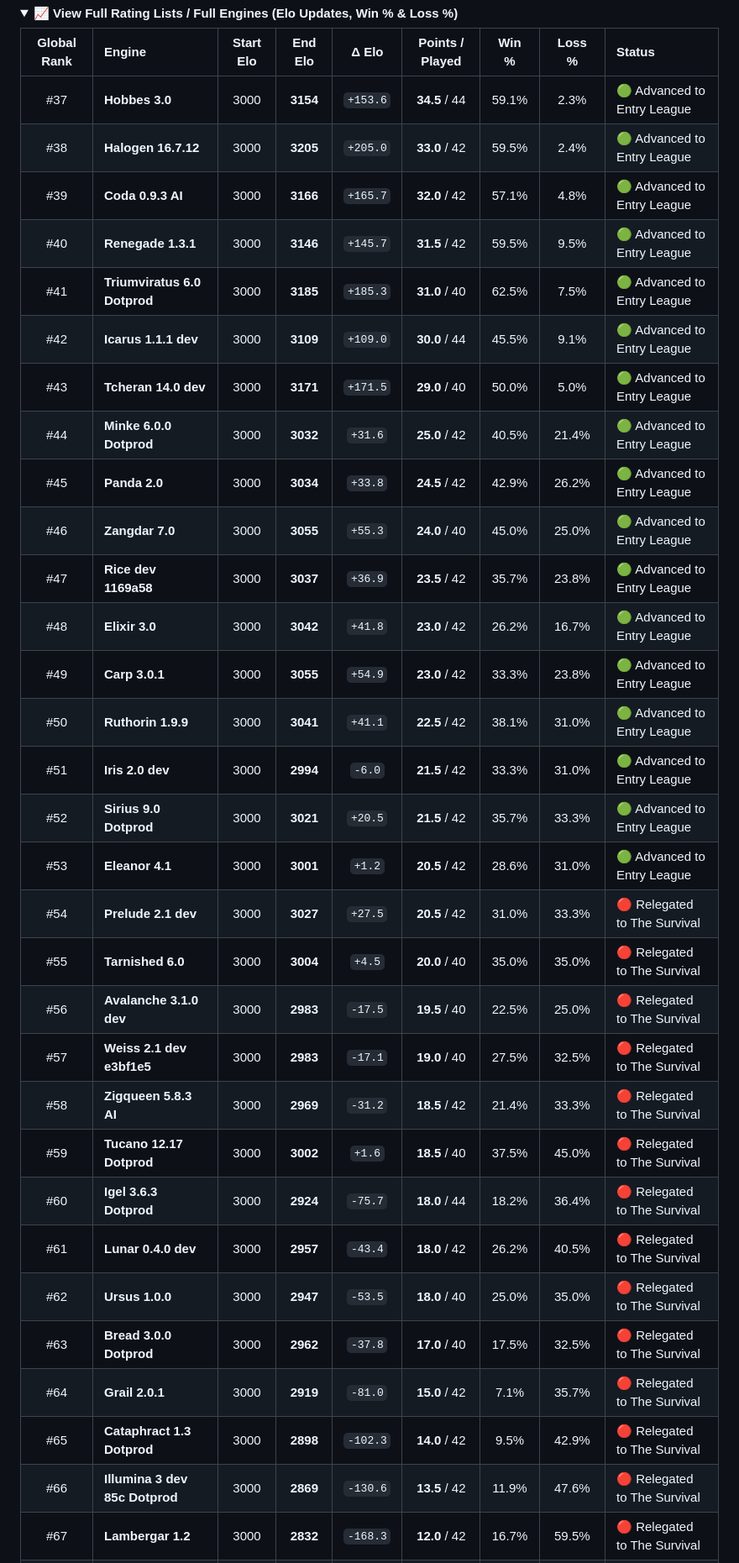
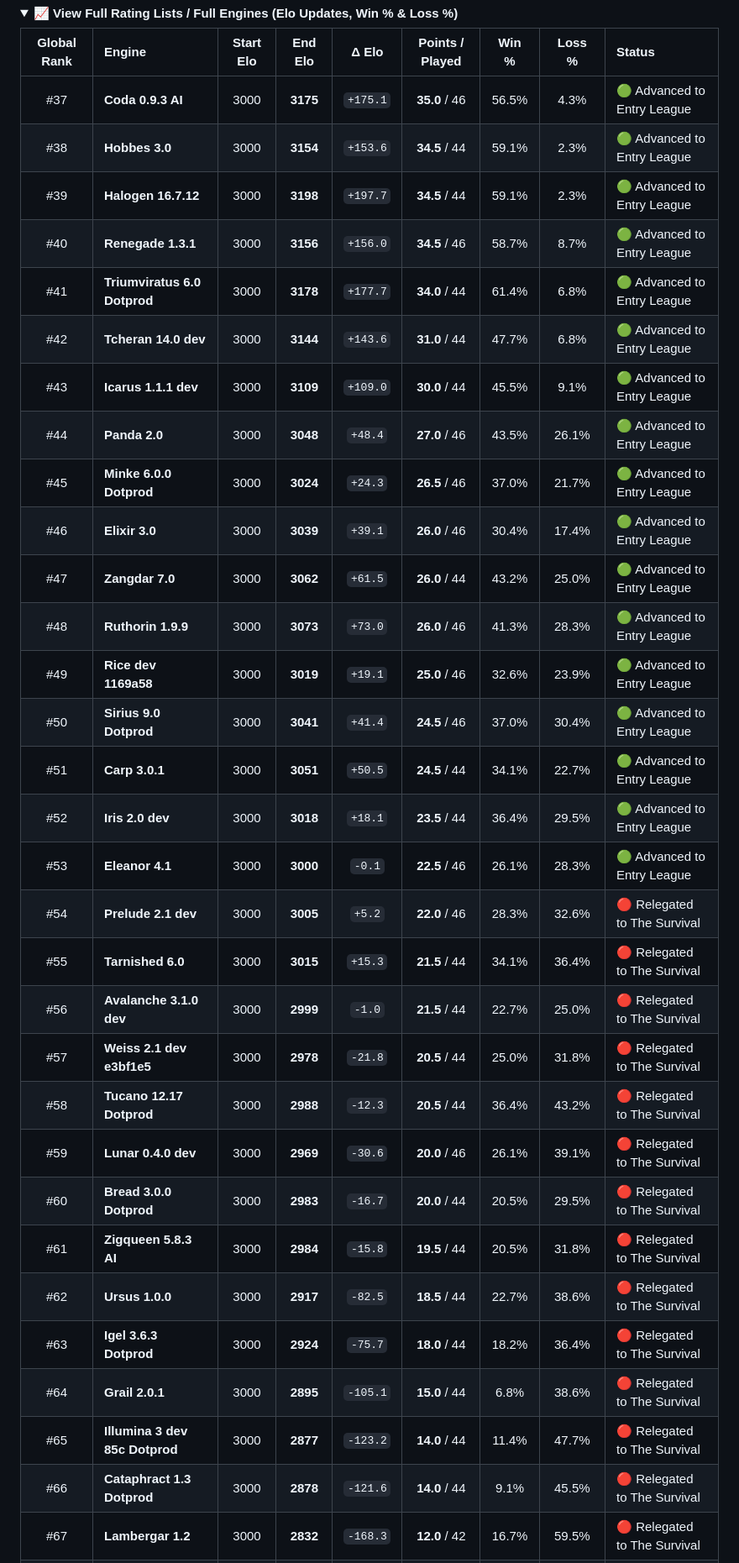
Before and after one commit to Arzam18/Mobile-Chess-Engine-Circuit, a Markdown page: README.md, the part around one of its changes. Shown at 84% size. GitHub-like rendering; folded sections open.

```diff
--- a/README.md
+++ b/README.md
@@ -206,34 +206,34 @@ Ranking engines based on cumulative Elo performance, score percentages, average
 
 | Global Rank | Engine | Start Elo | End Elo | Δ Elo | Points / Played | Win % | Loss % | Status |
 | :---: | :--- | :---: | :---: | :---: | :---: | :---: | :---: | :--- |
-| #37 | **Hobbes 3.0** | 3000 | **3154** | `+153.6` | **34.5** / 44 | 59.1% | 2.3% | 🟢 Advanced to Entry League |
-| #38 | **Halogen 16.7.12** | 3000 | **3205** | `+205.0` | **33.0** / 42 | 59.5% | 2.4% | 🟢 Advanced to Entry League |
-| #39 | **Coda 0.9.3 AI** | 3000 | **3166** | `+165.7` | **32.0** / 42 | 57.1% | 4.8% | 🟢 Advanced to Entry League |
-| #40 | **Renegade 1.3.1** | 3000 | **3146** | `+145.7` | **31.5** / 42 | 59.5% | 9.5% | 🟢 Advanced to Entry League |
-| #41 | **Triumviratus 6.0 Dotprod** | 3000 | **3185** | `+185.3` | **31.0** / 40 | 62.5% | 7.5% | 🟢 Advanced to Entry League |
-| #42 | **Icarus 1.1.1 dev** | 3000 | **3109** | `+109.0` | **30.0** / 44 | 45.5% | 9.1% | 🟢 Advanced to Entry League |
-| #43 | **Tcheran 14.0 dev** | 3000 | **3171** | `+171.5` | **29.0** / 40 | 50.0% | 5.0% | 🟢 Advanced to Entry League |
-| #44 | **Minke 6.0.0 Dotprod** | 3000 | **3032** | `+31.6` | **25.0** / 42 | 40.5% | 21.4% | 🟢 Advanced to Entry League |
-| #45 | **Panda 2.0** | 3000 | **3034** | `+33.8` | **24.5** / 42 | 42.9% | 26.2% | 🟢 Advanced to Entry League |
-| #46 | **Zangdar 7.0** | 3000 | **3055** | `+55.3` | **24.0** / 40 | 45.0% | 25.0% | 🟢 Advanced to Entry League |
-| #47 | **Rice dev 1169a58** | 3000 | **3037** | `+36.9` | **23.5** / 42 | 35.7% | 23.8% | 🟢 Advanced to Entry League |
-| #48 | **Elixir 3.0** | 3000 | **3042** | `+41.8` | **23.0** / 42 | 26.2% | 16.7% | 🟢 Advanced to Entry League |
-| #49 | **Carp 3.0.1** | 3000 | **3055** | `+54.9` | **23.0** / 42 | 33.3% | 23.8% | 🟢 Advanced to Entry League |
-| #50 | **Ruthorin 1.9.9** | 3000 | **3041** | `+41.1` | **22.5** / 42 | 38.1% | 31.0% | 🟢 Advanced to Entry League |
-| #51 | **Iris 2.0 dev** | 3000 | **2994** | `-6.0` | **21.5** / 42 | 33.3% | 31.0% | 🟢 Advanced to Entry League |
-| #52 | **Sirius 9.0 Dotprod** | 3000 | **3021** | `+20.5` | **21.5** / 42 | 35.7% | 33.3% | 🟢 Advanced to Entry League |
-| #53 | **Eleanor 4.1** | 3000 | **3001** | `+1.2` | **20.5** / 42 | 28.6% | 31.0% | 🟢 Advanced to Entry League |
-| #54 | **Prelude 2.1 dev** | 3000 | **3027** | `+27.5` | **20.5** / 42 | 31.0% | 33.3% | 🔴 Relegated to The Survival |
-| #55 | **Tarnished 6.0** | 3000 | **3004** | `+4.5` | **20.0** / 40 | 35.0% | 35.0% | 🔴 Relegated to The Survival |
-| #56 | **Avalanche 3.1.0 dev** | 3000 | **2983** | `-17.5` | **19.5** / 40 | 22.5% | 25.0% | 🔴 Relegated to The Survival |
-| #57 | **Weiss 2.1 dev e3bf1e5** | 3000 | **2983** | `-17.1` | **19.0** / 40 | 27.5% | 32.5% | 🔴 Relegated to The Survival |
-| #58 | **Zigqueen 5.8.3 AI** | 3000 | **2969** | `-31.2` | **18.5** / 42 | 21.4% | 33.3% | 🔴 Relegated to The Survival |
-| #59 | **Tucano 12.17 Dotprod** | 3000 | **3002** | `+1.6` | **18.5** / 40 | 37.5% | 45.0% | 🔴 Relegated to The Survival |
-| #60 | **Igel 3.6.3 Dotprod** | 3000 | **2924** | `-75.7` | **18.0** / 44 | 18.2% | 36.4% | 🔴 Relegated to The Survival |
-| #61 | **Lunar 0.4.0 dev** | 3000 | **2957** | `-43.4` | **18.0** / 42 | 26.2% | 40.5% | 🔴 Relegated to The Survival |
-| #62 | **Ursus 1.0.0** | 3000 | **2947** | `-53.5` | **18.0** / 40 | 25.0% | 35.0% | 🔴 Relegated to The Survival |
-| #63 | **Bread 3.0.0 Dotprod** | 3000 | **2962** | `-37.8` | **17.0** / 40 | 17.5% | 32.5% | 🔴 Relegated to The Survival |
-| #64 | **Grail 2.0.1** | 3000 | **2919** | `-81.0` | **15.0** / 42 | 7.1% | 35.7% | 🔴 Relegated to The Survival |
-| #65 | **Cataphract 1.3 Dotprod** | 3000 | **2898** | `-102.3` | **14.0** / 42 | 9.5% | 42.9% | 🔴 Relegated to The Survival |
-| #66 | **Illumina 3 dev 85c Dotprod** | 3000 | **2869** | `-130.6` | **13.5** / 42 | 11.9% | 47.6% | 🔴 Relegated to The Survival |
+| #37 | **Coda 0.9.3 AI** | 3000 | **3175** | `+175.1` | **35.0** / 46 | 56.5% | 4.3% | 🟢 Advanced to Entry League |
+| #38 | **Hobbes 3.0** | 3000 | **3154** | `+153.6` | **34.5** / 44 | 59.1% | 2.3% | 🟢 Advanced to Entry League |
+| #39 | **Halogen 16.7.12** | 3000 | **3198** | `+197.7` | **34.5** / 44 | 59.1% | 2.3% | 🟢 Advanced to Entry League |
+| #40 | **Renegade 1.3.1** | 3000 | **3156** | `+156.0` | **34.5** / 46 | 58.7% | 8.7% | 🟢 Advanced to Entry League |
+| #41 | **Triumviratus 6.0 Dotprod** | 3000 | **3178** | `+177.7` | **34.0** / 44 | 61.4% | 6.8% | 🟢 Advanced to Entry League |
+| #42 | **Tcheran 14.0 dev** | 3000 | **3144** | `+143.6` | **31.0** / 44 | 47.7% | 6.8% | 🟢 Advanced to Entry League |
+| #43 | **Icarus 1.1.1 dev** | 3000 | **3109** | `+109.0` | **30.0** / 44 | 45.5% | 9.1% | 🟢 Advanced to Entry League |
+| #44 | **Panda 2.0** | 3000 | **3048** | `+48.4` | **27.0** / 46 | 43.5% | 26.1% | 🟢 Advanced to Entry League |
+| #45 | **Minke 6.0.0 Dotprod** | 3000 | **3024** | `+24.3` | **26.5** / 46 | 37.0% | 21.7% | 🟢 Advanced to Entry League |
+| #46 | **Elixir 3.0** | 3000 | **3039** | `+39.1` | **26.0** / 46 | 30.4% | 17.4% | 🟢 Advanced to Entry League |
+| #47 | **Zangdar 7.0** | 3000 | **3062** | `+61.5` | **26.0** / 44 | 43.2% | 25.0% | 🟢 Advanced to Entry League |
+| #48 | **Ruthorin 1.9.9** | 3000 | **3073** | `+73.0` | **26.0** / 46 | 41.3% | 28.3% | 🟢 Advanced to Entry League |
+| #49 | **Rice dev 1169a58** | 3000 | **3019** | `+19.1` | **25.0** / 46 | 32.6% | 23.9% | 🟢 Advanced to Entry League |
+| #50 | **Sirius 9.0 Dotprod** | 3000 | **3041** | `+41.4` | **24.5** / 46 | 37.0% | 30.4% | 🟢 Advanced to Entry League |
+| #51 | **Carp 3.0.1** | 3000 | **3051** | `+50.5` | **24.5** / 44 | 34.1% | 22.7% | 🟢 Advanced to Entry League |
+| #52 | **Iris 2.0 dev** | 3000 | **3018** | `+18.1` | **23.5** / 44 | 36.4% | 29.5% | 🟢 Advanced to Entry League |
+| #53 | **Eleanor 4.1** | 3000 | **3000** | `-0.1` | **22.5** / 46 | 26.1% | 28.3% | 🟢 Advanced to Entry League |
+| #54 | **Prelude 2.1 dev** | 3000 | **3005** | `+5.2` | **22.0** / 46 | 28.3% | 32.6% | 🔴 Relegated to The Survival |
+| #55 | **Tarnished 6.0** | 3000 | **3015** | `+15.3` | **21.5** / 44 | 34.1% | 36.4% | 🔴 Relegated to The Survival |
+| #56 | **Avalanche 3.1.0 dev** | 3000 | **2999** | `-1.0` | **21.5** / 44 | 22.7% | 25.0% | 🔴 Relegated to The Survival |
+| #57 | **Weiss 2.1 dev e3bf1e5** | 3000 | **2978** | `-21.8` | **20.5** / 44 | 25.0% | 31.8% | 🔴 Relegated to The Survival |
+| #58 | **Tucano 12.17 Dotprod** | 3000 | **2988** | `-12.3` | **20.5** / 44 | 36.4% | 43.2% | 🔴 Relegated to The Survival |
+| #59 | **Lunar 0.4.0 dev** | 3000 | **2969** | `-30.6` | **20.0** / 46 | 26.1% | 39.1% | 🔴 Relegated to The Survival |
+| #60 | **Bread 3.0.0 Dotprod** | 3000 | **2983** | `-16.7` | **20.0** / 44 | 20.5% | 29.5% | 🔴 Relegated to The Survival |
+| #61 | **Zigqueen 5.8.3 AI** | 3000 | **2984** | `-15.8` | **19.5** / 44 | 20.5% | 31.8% | 🔴 Relegated to The Survival |
+| #62 | **Ursus 1.0.0** | 3000 | **2917** | `-82.5` | **18.5** / 44 | 22.7% | 38.6% | 🔴 Relegated to The Survival |
+| #63 | **Igel 3.6.3 Dotprod** | 3000 | **2924** | `-75.7` | **18.0** / 44 | 18.2% | 36.4% | 🔴 Relegated to The Survival |
+| #64 | **Grail 2.0.1** | 3000 | **2895** | `-105.1` | **15.0** / 44 | 6.8% | 38.6% | 🔴 Relegated to The Survival |
+| #65 | **Illumina 3 dev 85c Dotprod** | 3000 | **2877** | `-123.2` | **14.0** / 44 | 11.4% | 47.7% | 🔴 Relegated to The Survival |
+| #66 | **Cataphract 1.3 Dotprod** | 3000 | **2878** | `-121.6` | **14.0** / 44 | 9.1% | 45.5% | 🔴 Relegated to The Survival |
 | #67 | **Lambergar 1.2** | 3000 | **2832** | `-168.3` | **12.0** / 42 | 16.7% | 59.5% | 🔴 Relegated to The Survival |
```
Also changed, not shown: other parts of README.md (+137 -137 lines).
